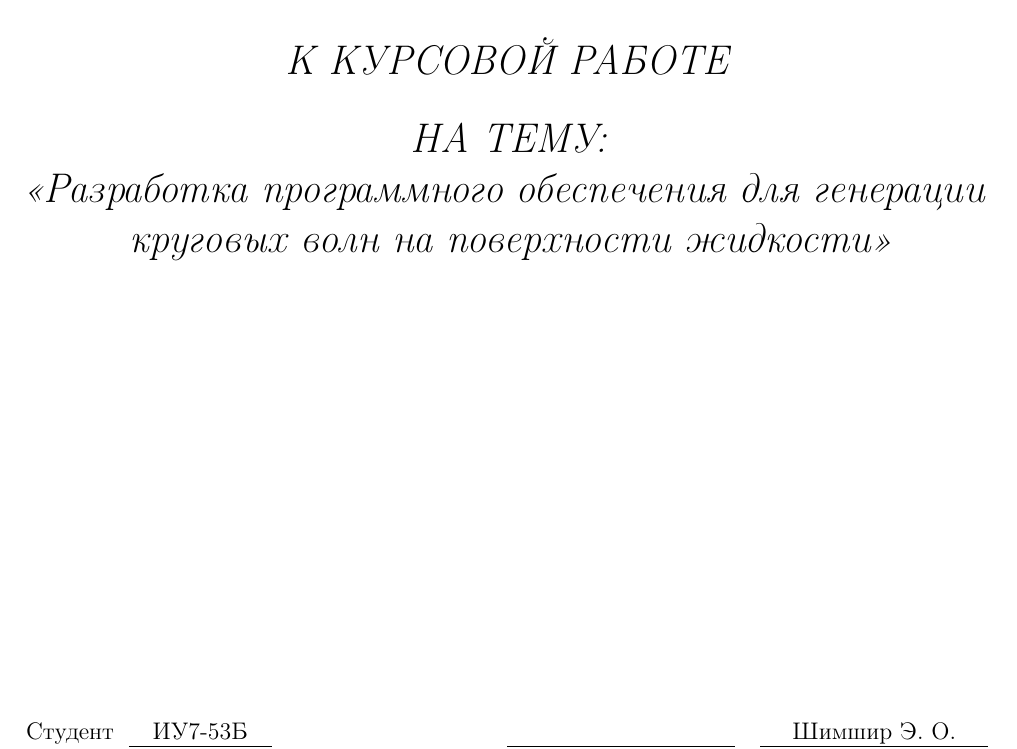
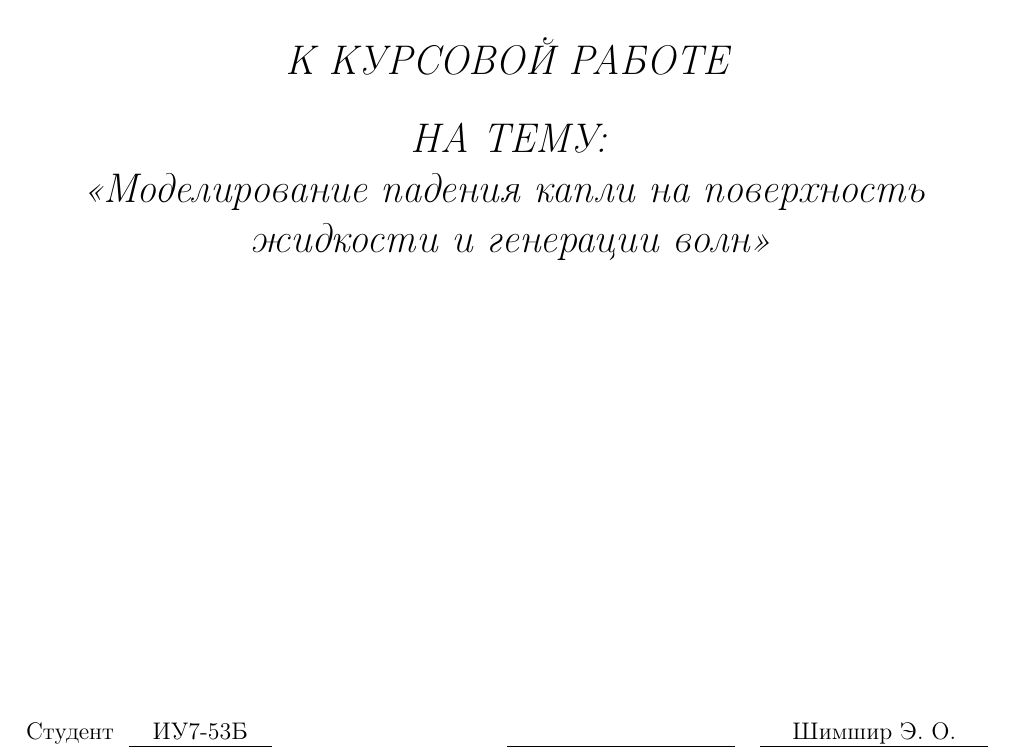
Before and after one commit to EmirShimshir/BMSTU_sem5_CG_CUR, a LaTeX document (tex/report.tex): part of page 1 of 43, cut so that both start at the same text. The pictures show the PDF file doc/report.pdf that the author committed with the source.

Commit message:
rename teme

```diff
--- a/tex/report.tex
+++ b/tex/report.tex
@@ -10,7 +10,7 @@
 \makecourseworktitle
     {Информатика и системы управления}
     {Программное обеспечение ЭВМ и информационные технологии}
-    {Разработка программного обеспечения для генерации круговых волн на поверхности жидкости}
+    {Моделирование падения капли на поверхность жидкости и генерации волн}
     {Шимшир~Э.~О./ИУ7-53Б}
     {Филлипов~М.~В.}
     {}
```
Also changed, not shown: doc/report.pdf, 2 other files.
